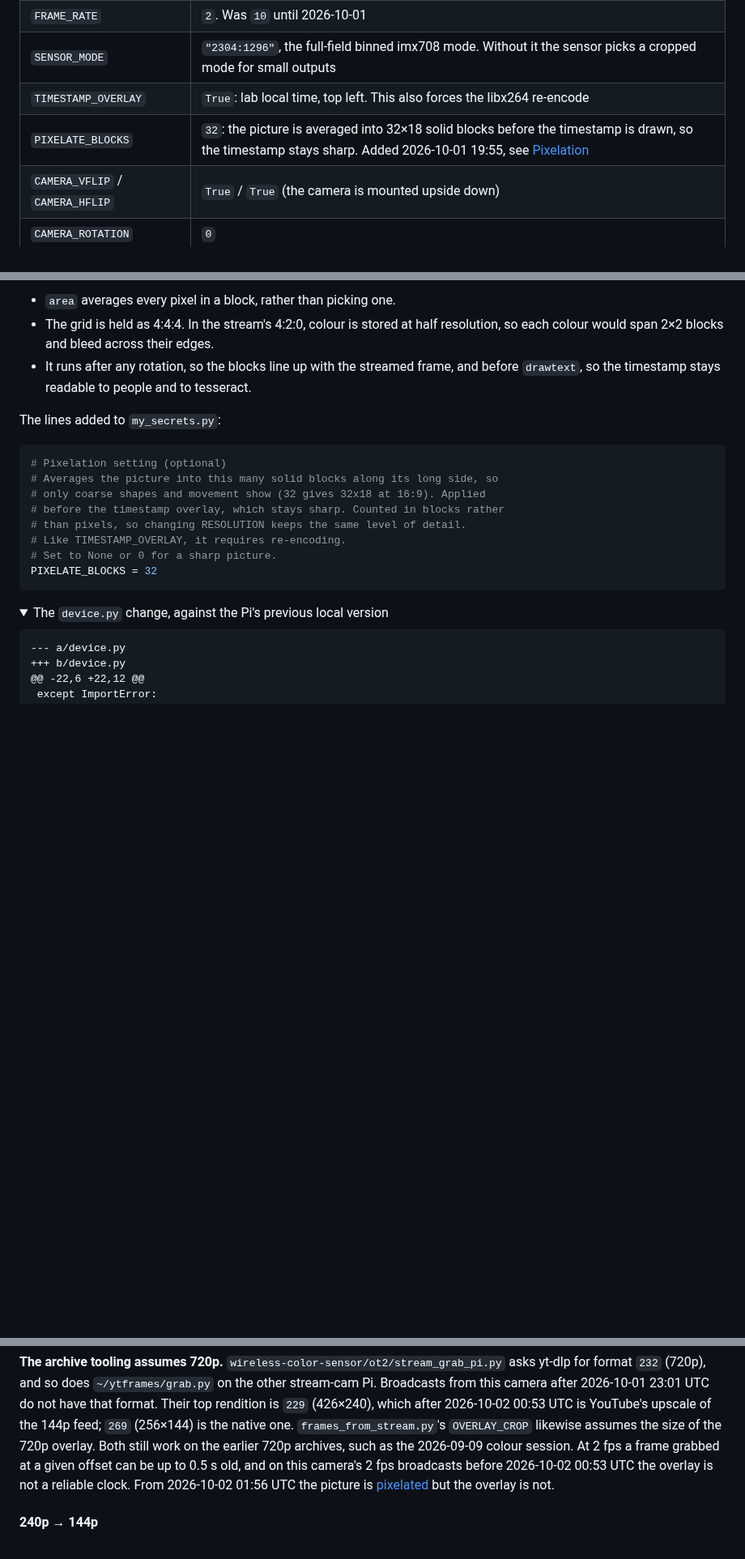
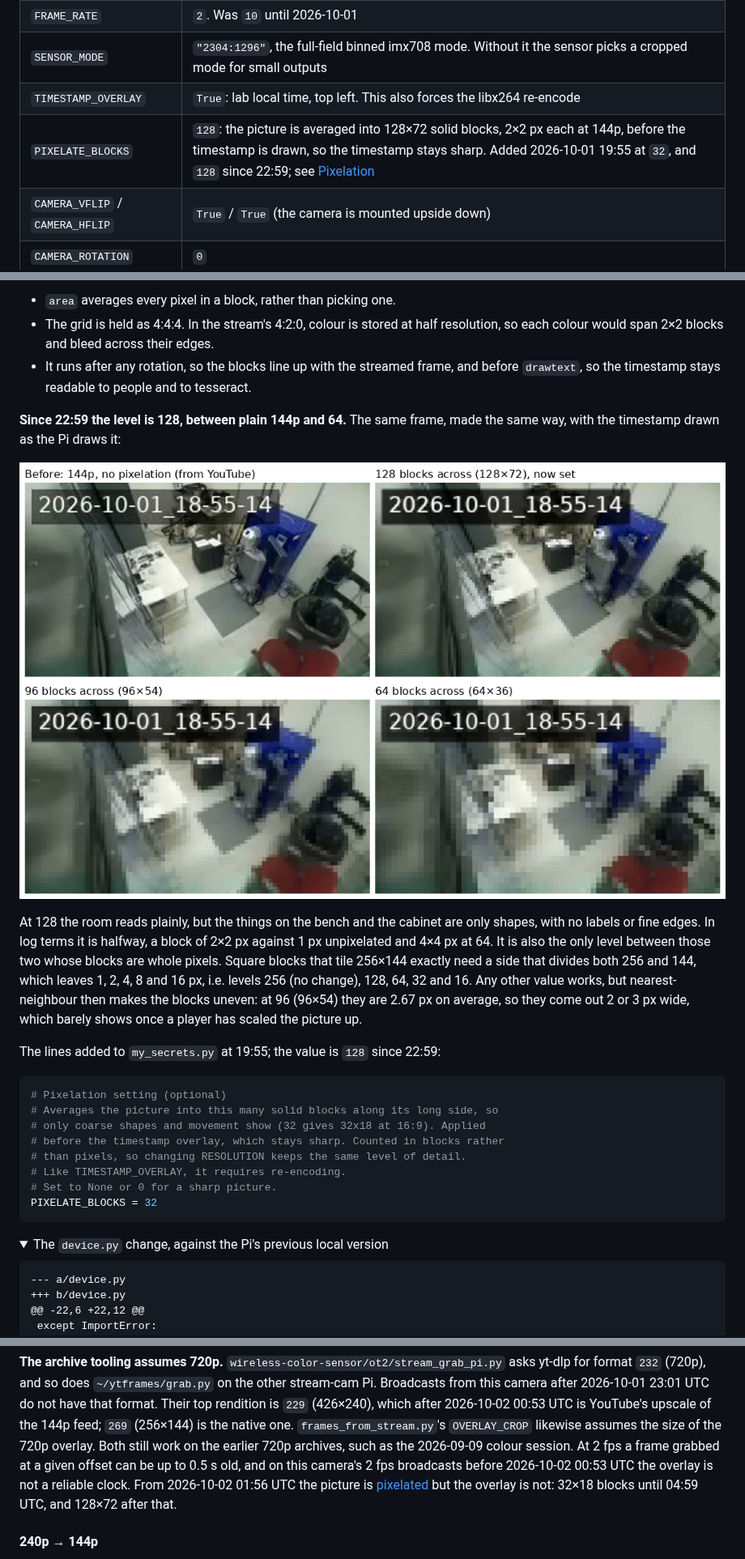
Before and after one commit to vertical-cloud-lab/byu-vcl, a Markdown page: docs/stream-cams.md, 3 parts joined by grey strips. Shown at 81% size. Rendered like a GitHub page; pictures changed too: docs/images/stream-cam-picam-ot2-pixelate-levels-128-2026-10-01.png (added); folded sections open; blank space fills up the shorter version.

````diff
--- a/docs/stream-cams.md
+++ b/docs/stream-cams.md
@@ -28,7 +28,7 @@ in this repo. This page records what is set and what has been changed.
 | `FRAME_RATE` | `2`. Was `10` until 2026-10-01 |
 | `SENSOR_MODE` | `"2304:1296"`, the full-field binned imx708 mode. Without it the sensor picks a cropped mode for small outputs |
 | `TIMESTAMP_OVERLAY` | `True`: lab local time, top left. This also forces the libx264 re-encode |
-| `PIXELATE_BLOCKS` | `32`: the picture is averaged into 32×18 solid blocks before the timestamp is drawn, so the timestamp stays sharp. Added 2026-10-01 19:55, see [Pixelation](#pixelation) |
+| `PIXELATE_BLOCKS` | `128`: the picture is averaged into 128×72 solid blocks, 2×2 px each at 144p, before the timestamp is drawn, so the timestamp stays sharp. Added 2026-10-01 19:55 at `32`, and `128` since 22:59; see [Pixelation](#pixelation) |
 | `CAMERA_VFLIP` / `CAMERA_HFLIP` | `True` / `True` (the camera is mounted upside down) |
 | `CAMERA_ROTATION` | `0` |
 | `PRIVACY_STATUS` | `"public"` |
@@ -104,7 +106,21 @@ scale=32:18:flags=area,format=yuv444p,scale=256:144:flags=neighbor,format=yuv420
 - It runs after any rotation, so the blocks line up with the streamed frame, and before
   `drawtext`, so the timestamp stays readable to people and to tesseract.
 
-The lines added to `my_secrets.py`:
+**Since 22:59 the level is 128, between plain 144p and 64.** The same frame, made the same
+way, with the timestamp drawn as the Pi draws it:
+
+![The same 144p frame unpixelated, and at 128, 96 and 64 blocks across](images/stream-cam-picam-ot2-pixelate-levels-128-2026-10-01.png)
+
+At 128 the room reads plainly, but the things on the bench and the cabinet are only shapes,
+with no labels or fine edges. In log terms it is halfway, a block of 2×2 px against 1 px
+unpixelated and 4×4 px at 64. It is also the only level between those two whose blocks are
+whole pixels. Square blocks that tile 256×144 exactly need a side that divides both 256 and 144,
+which leaves 1, 2, 4, 8 and 16 px, i.e. levels 256 (no change), 128, 64, 32 and 16. Any other
+value works, but nearest-neighbour then makes the blocks uneven: at 96 (96×54) they are 2.67 px
+on average, so they come out 2 or 3 px wide, which barely shows once a player has scaled the
+picture up.
+
+The lines added to `my_secrets.py` at 19:55; the value is `128` since 22:59:
 
 ```python
 # Pixelation setting (optional)
@@ -335,7 +353,7 @@ assumes the size of the 720p overlay. Both still work on the earlier 720p archiv
 2026-09-09 colour session. At 2 fps a frame grabbed at a given offset can be up to 0.5 s old,
 and on this camera's 2 fps broadcasts before 2026-10-02 00:53 UTC the overlay is not a
 reliable clock. From 2026-10-02 01:56 UTC the picture is [pixelated](#pixelation) but the
-overlay is not.
+overlay is not: 32×18 blocks until 04:59 UTC, and 128×72 after that.
 
 #### 240p → 144p
 
````
Also changed, not shown: other parts of docs/stream-cams.md (+42 -7 lines), CLAUDE.md (+4 -3 lines), docs/images/stream-cam-picam-ot2-pixelated-128-2026-10-01.png (added).
